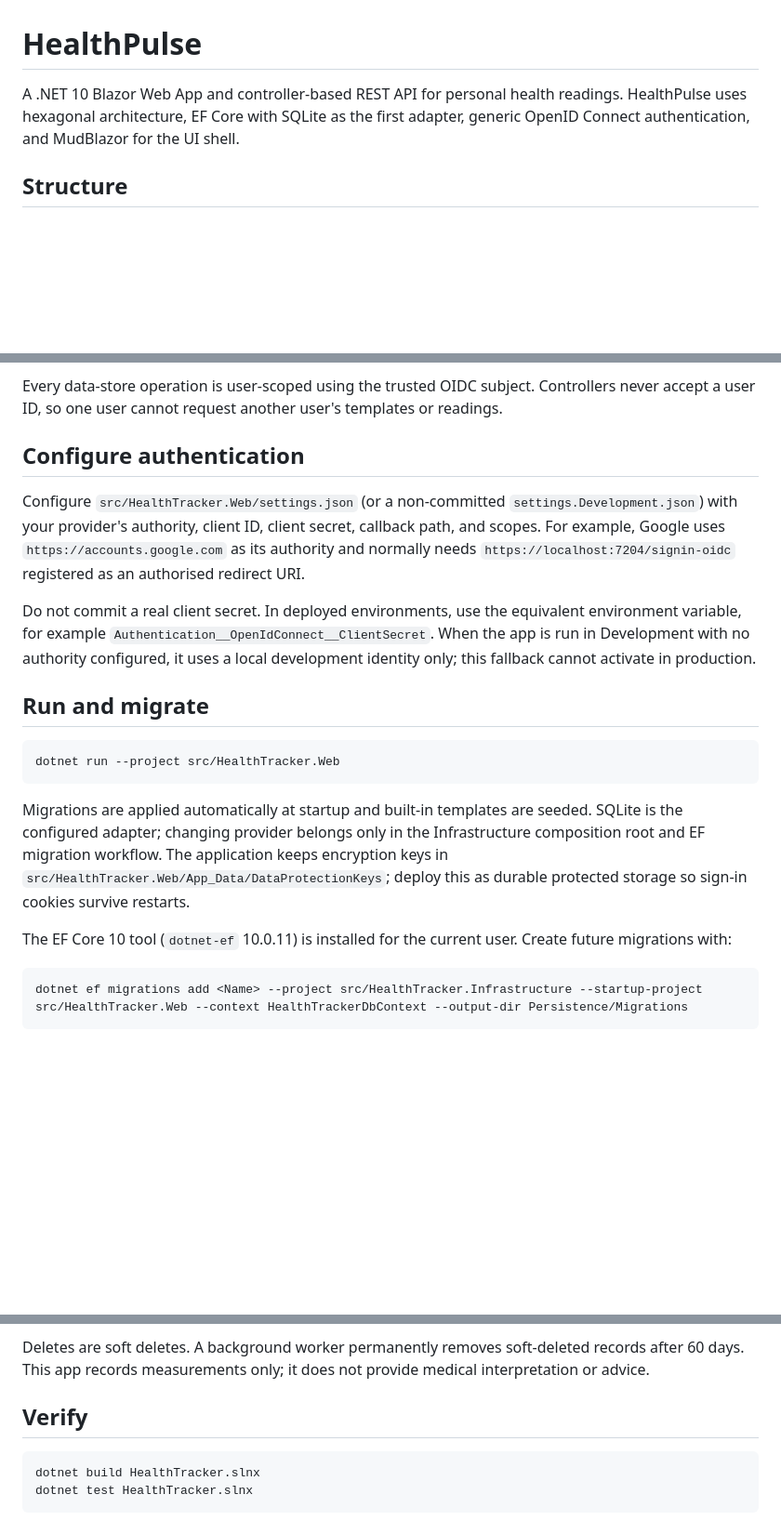
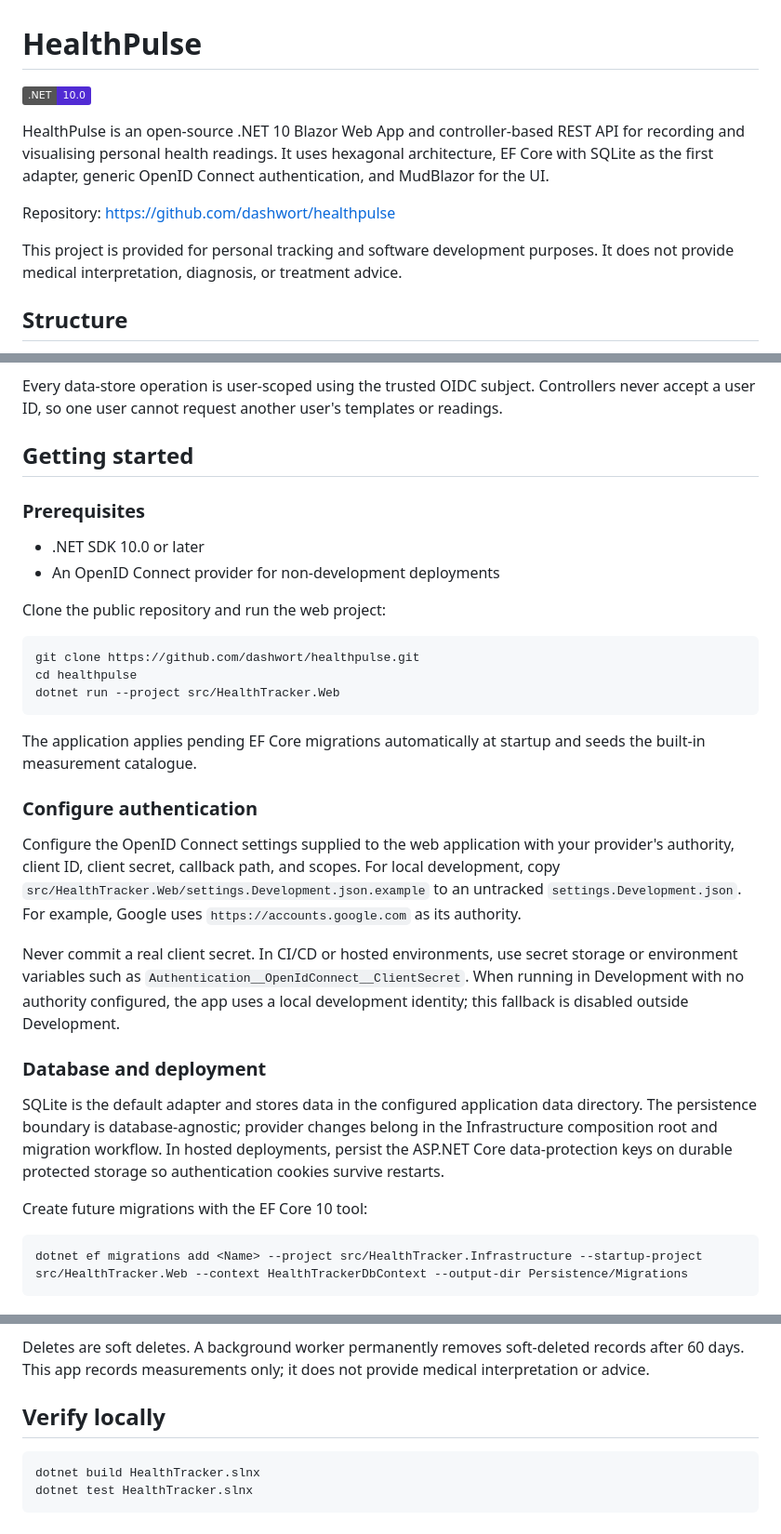
Before and after one commit to dashwort/healthpulse, a Markdown page: README.md, 3 parts joined by grey strips. Shown at 93% size. Rendered like a GitHub page; badges without logos; blank space fills up the shorter version.

Commit message:
Improve public project README

````diff
--- a/README.md
+++ b/README.md
@@ -1,6 +1,12 @@
 # HealthPulse
 
-A .NET 10 Blazor Web App and controller-based REST API for personal health readings. HealthPulse uses hexagonal architecture, EF Core with SQLite as the first adapter, generic OpenID Connect authentication, and MudBlazor for the UI shell.
+[![.NET](https://img.shields.io/badge/.NET-10.0-512BD4)](https://dotnet.microsoft.com/)
+
+HealthPulse is an open-source .NET 10 Blazor Web App and controller-based REST API for recording and visualising personal health readings. It uses hexagonal architecture, EF Core with SQLite as the first adapter, generic OpenID Connect authentication, and MudBlazor for the UI.
+
+Repository: <https://github.com/dashwort/healthpulse>
+
+This project is provided for personal tracking and software development purposes. It does not provide medical interpretation, diagnosis, or treatment advice.
 
 ## Structure
 
@@ -11,21 +17,34 @@ A .NET 10 Blazor Web App and controller-based REST API for personal health readi
 
 Every data-store operation is user-scoped using the trusted OIDC subject. Controllers never accept a user ID, so one user cannot request another user's templates or readings.
 
-## Configure authentication
+## Getting started
 
-Configure `src/HealthTracker.Web/settings.json` (or a non-committed `settings.Development.json`) with your provider's authority, client ID, client secret, callback path, and scopes. For example, Google uses `https://accounts.google.com` as its authority and normally needs `https://localhost:7204/signin-oidc` registered as an authorised redirect URI.
+### Prerequisites
 
-Do not commit a real client secret. In deployed environments, use the equivalent environment variable, for example `Authentication__OpenIdConnect__ClientSecret`. When the app is run in Development with no authority configured, it uses a local development identity only; this fallback cannot activate in production.
+- .NET SDK 10.0 or later
+- An OpenID Connect provider for non-development deployments
 
-## Run and migrate
+Clone the public repository and run the web project:
 
 ```powershell
+git clone https://github.com/dashwort/healthpulse.git
+cd healthpulse
 dotnet run --project src/HealthTracker.Web
 ```
 
-Migrations are applied automatically at startup and built-in templates are seeded. SQLite is the configured adapter; changing provider belongs only in the Infrastructure composition root and EF migration workflow. The application keeps encryption keys in `src/HealthTracker.Web/App_Data/DataProtectionKeys`; deploy this as durable protected storage so sign-in cookies survive restarts.
+The application applies pending EF Core migrations automatically at startup and seeds the built-in measurement catalogue.
 
-The EF Core 10 tool (`dotnet-ef` 10.0.11) is installed for the current user. Create future migrations with:
+### Configure authentication
+
+Configure the OpenID Connect settings supplied to the web application with your provider's authority, client ID, client secret, callback path, and scopes. For local development, copy `src/HealthTracker.Web/settings.Development.json.example` to an untracked `settings.Development.json`. For example, Google uses `https://accounts.google.com` as its authority.
+
+Never commit a real client secret. In CI/CD or hosted environments, use secret storage or environment variables such as `Authentication__OpenIdConnect__ClientSecret`. When running in Development with no authority configured, the app uses a local development identity; this fallback is disabled outside Development.
+
+### Database and deployment
+
+SQLite is the default adapter and stores data in the configured application data directory. The persistence boundary is database-agnostic; provider changes belong in the Infrastructure composition root and migration workflow. In hosted deployments, persist the ASP.NET Core data-protection keys on durable protected storage so authentication cookies survive restarts.
+
+Create future migrations with the EF Core 10 tool:
 
 ```powershell
 dotnet ef migrations add <Name> --project src/HealthTracker.Infrastructure --startup-project src/HealthTracker.Web --context HealthTrackerDbContext --output-dir Persistence/Migrations
@@ -44,7 +63,7 @@ Built-in templates include urate, glucose, HbA1c, lipid measurements, ketones, w
 
 Deletes are soft deletes. A background worker permanently removes soft-deleted records after 60 days. This app records measurements only; it does not provide medical interpretation or advice.
 
-## Verify
+## Verify locally
 
 ```powershell
 dotnet build HealthTracker.slnx
````
